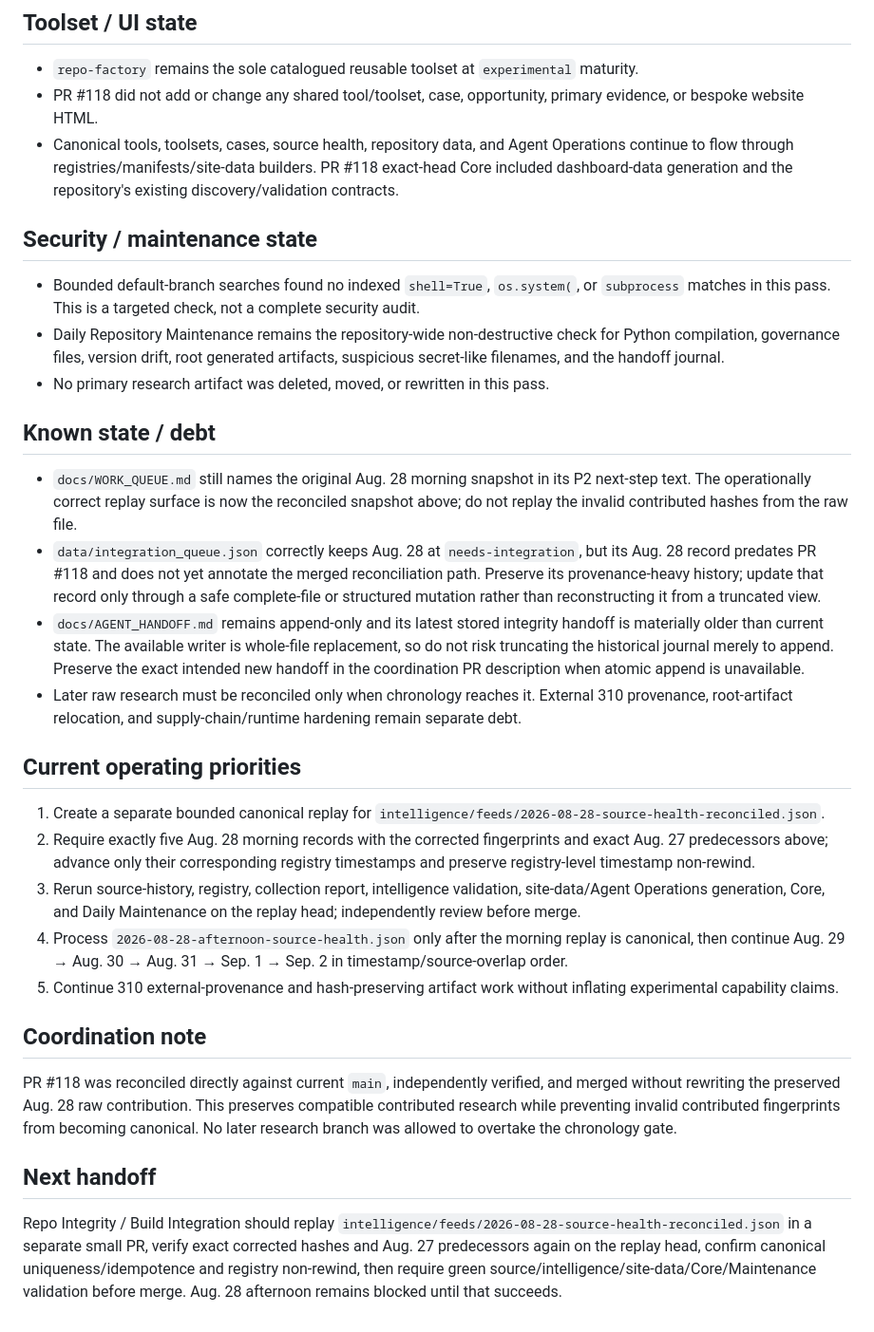
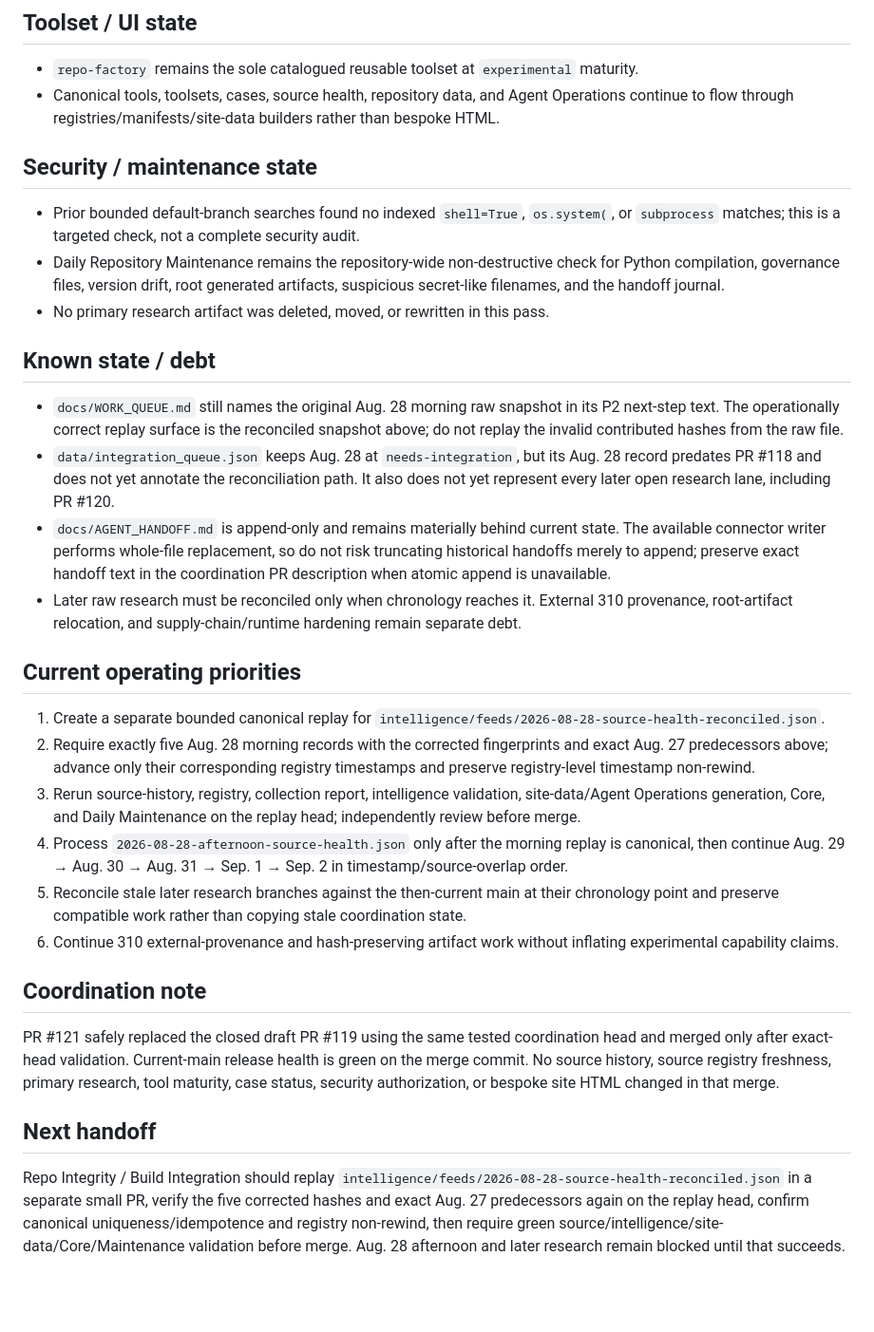
Before and after one commit to kaibuzz0/cipher-solving-suite, a Markdown page: ops/CURRENT_STATE.md, the part around one of its changes. Shown at 95% size. Rendered like a GitHub page; blank space fills up the shorter version.

```diff
--- a/ops/CURRENT_STATE.md
+++ b/ops/CURRENT_STATE.md
@@ -45,20 +44,19 @@ Repository version: `v3.1.0` (README)
 ## Toolset / UI state
 
 - `repo-factory` remains the sole catalogued reusable toolset at `experimental` maturity.
-- PR #118 did not add or change any shared tool/toolset, case, opportunity, primary evidence, or bespoke website HTML.
-- Canonical tools, toolsets, cases, source health, repository data, and Agent Operations continue to flow through registries/manifests/site-data builders. PR #118 exact-head Core included dashboard-data generation and the repository's existing discovery/validation contracts.
+- Canonical tools, toolsets, cases, source health, repository data, and Agent Operations continue to flow through registries/manifests/site-data builders rather than bespoke HTML.
 
 ## Security / maintenance state
 
-- Bounded default-branch searches found no indexed `shell=True`, `os.system(`, or `subprocess` matches in this pass. This is a targeted check, not a complete security audit.
+- Prior bounded default-branch searches found no indexed `shell=True`, `os.system(`, or `subprocess` matches; this is a targeted check, not a complete security audit.
 - Daily Repository Maintenance remains the repository-wide non-destructive check for Python compilation, governance files, version drift, root generated artifacts, suspicious secret-like filenames, and the handoff journal.
 - No primary research artifact was deleted, moved, or rewritten in this pass.
 
 ## Known state / debt
 
-- `docs/WORK_QUEUE.md` still names the original Aug. 28 morning snapshot in its P2 next-step text. The operationally correct replay surface is now the reconciled snapshot above; do not replay the invalid contributed hashes from the raw file.
-- `data/integration_queue.json` correctly keeps Aug. 28 at `needs-integration`, but its Aug. 28 record predates PR #118 and does not yet annotate the merged reconciliation path. Preserve its provenance-heavy history; update that record only through a safe complete-file or structured mutation rather than reconstructing it from a truncated view.
-- `docs/AGENT_HANDOFF.md` remains append-only and its latest stored integrity handoff is materially older than current state. The available writer is whole-file replacement, so do not risk truncating the historical journal merely to append. Preserve the exact intended new handoff in the coordination PR description when atomic append is unavailable.
+- `docs/WORK_QUEUE.md` still names the original Aug. 28 morning raw snapshot in its P2 next-step text. The operationally correct replay surface is the reconciled snapshot above; do not replay the invalid contributed hashes from the raw file.
+- `data/integration_queue.json` keeps Aug. 28 at `needs-integration`, but its Aug. 28 record predates PR #118 and does not yet annotate the reconciliation path. It also does not yet represent every later open research lane, including PR #120.
+- `docs/AGENT_HANDOFF.md` is append-only and remains materially behind current state. The available connector writer performs whole-file replacement, so do not risk truncating historical handoffs merely to append; preserve exact handoff text in the coordination PR description when atomic append is unavailable.
 - Later raw research must be reconciled only when chronology reaches it. External 310 provenance, root-artifact relocation, and supply-chain/runtime hardening remain separate debt.
 
 ## Current operating priorities
@@ -67,12 +65,13 @@ Repository version: `v3.1.0` (README)
 2. Require exactly five Aug. 28 morning records with the corrected fingerprints and exact Aug. 27 predecessors above; advance only their corresponding registry timestamps and preserve registry-level timestamp non-rewind.
 3. Rerun source-history, registry, collection report, intelligence validation, site-data/Agent Operations generation, Core, and Daily Maintenance on the replay head; independently review before merge.
 4. Process `2026-08-28-afternoon-source-health.json` only after the morning replay is canonical, then continue Aug. 29 → Aug. 30 → Aug. 31 → Sep. 1 → Sep. 2 in timestamp/source-overlap order.
-5. Continue 310 external-provenance and hash-preserving artifact work without inflating experimental capability claims.
+5. Reconcile stale later research branches against the then-current main at their chronology point and preserve compatible work rather than copying stale coordination state.
+6. Continue 310 external-provenance and hash-preserving artifact work without inflating experimental capability claims.
 
 ## Coordination note
 
-PR #118 was reconciled directly against current `main`, independently verified, and merged without rewriting the preserved Aug. 28 raw contribution. This preserves compatible contributed research while preventing invalid contributed fingerprints from becoming canonical. No later research branch was allowed to overtake the chronology gate.
+PR #121 safely replaced the closed draft PR #119 using the same tested coordination head and merged only after exact-head validation. Current-main release health is green on the merge commit. No source history, source registry freshness, primary research, tool maturity, case status, security authorization, or bespoke site HTML changed in that merge.
 
 ## Next handoff
 
-Repo Integrity / Build Integration should replay `intelligence/feeds/2026-08-28-source-health-reconciled.json` in a separate small PR, verify exact corrected hashes and Aug. 27 predecessors again on the replay head, confirm canonical uniqueness/idempotence and registry non-rewind, then require green source/intelligence/site-data/Core/Maintenance validation before merge. Aug. 28 afternoon remains blocked until that succeeds.
+Repo Integrity / Build Integration should replay `intelligence/feeds/2026-08-28-source-health-reconciled.json` in a separate small PR, verify the five corrected hashes and exact Aug. 27 predecessors again on the replay head, confirm canonical uniqueness/idempotence and registry non-rewind, then require green source/intelligence/site-data/Core/Maintenance validation before merge. Aug. 28 afternoon and later research remain blocked until that succeeds.
```
Also changed, not shown: other parts of ops/CURRENT_STATE.md (+11 -12 lines).
